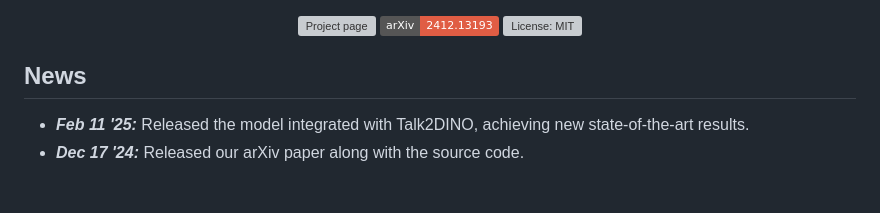
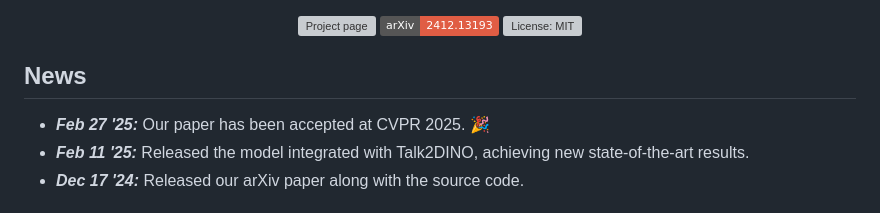
Before and after one commit to hustvl/GaussTR, a Markdown page: README.md, the part around the change. Rendered like a GitHub page; badges without logos; grey boxes are pictures that could not be loaded.

```diff
--- a/README.md
+++ b/README.md
@@ -14,6 +14,7 @@
 
 ## News
 
+* ***Feb 27 '25:*** Our paper has been accepted at CVPR 2025. 🎉
 * ***Feb 11 '25:*** Released the model integrated with Talk2DINO, achieving new state-of-the-art results.
 * ***Dec 17 '24:*** Released our arXiv paper along with the source code.
 
```
